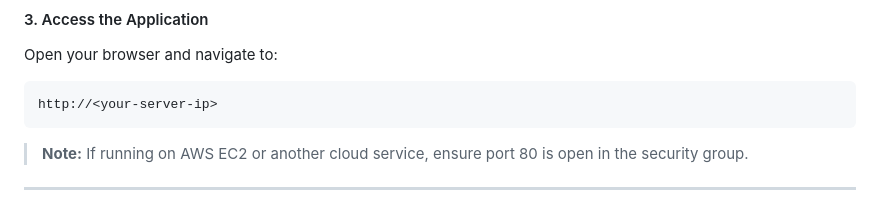
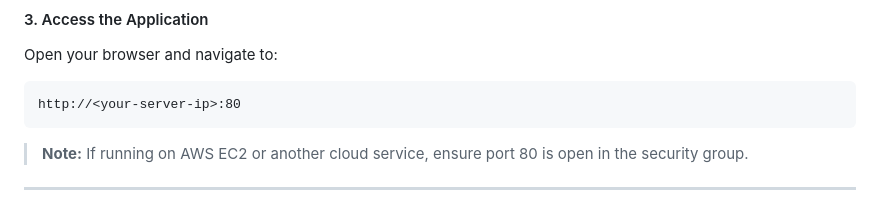
Before and after one commit to adwibha/python-app, a Markdown page: README.md, the part around one of its changes. Rendered like a GitHub page.

````diff
--- a/README.md
+++ b/README.md
@@ -84,7 +84,7 @@ docker run -p 80:80 internet-speed-test
 Open your browser and navigate to:
 
 ```plaintext
-http://<your-server-ip>
+http://<your-server-ip>:80
 ```
 
 > **Note:** If running on AWS EC2 or another cloud service, ensure port 80 is open in the security group.
````
Also changed, not shown: other parts of README.md (+2 -0 lines).
